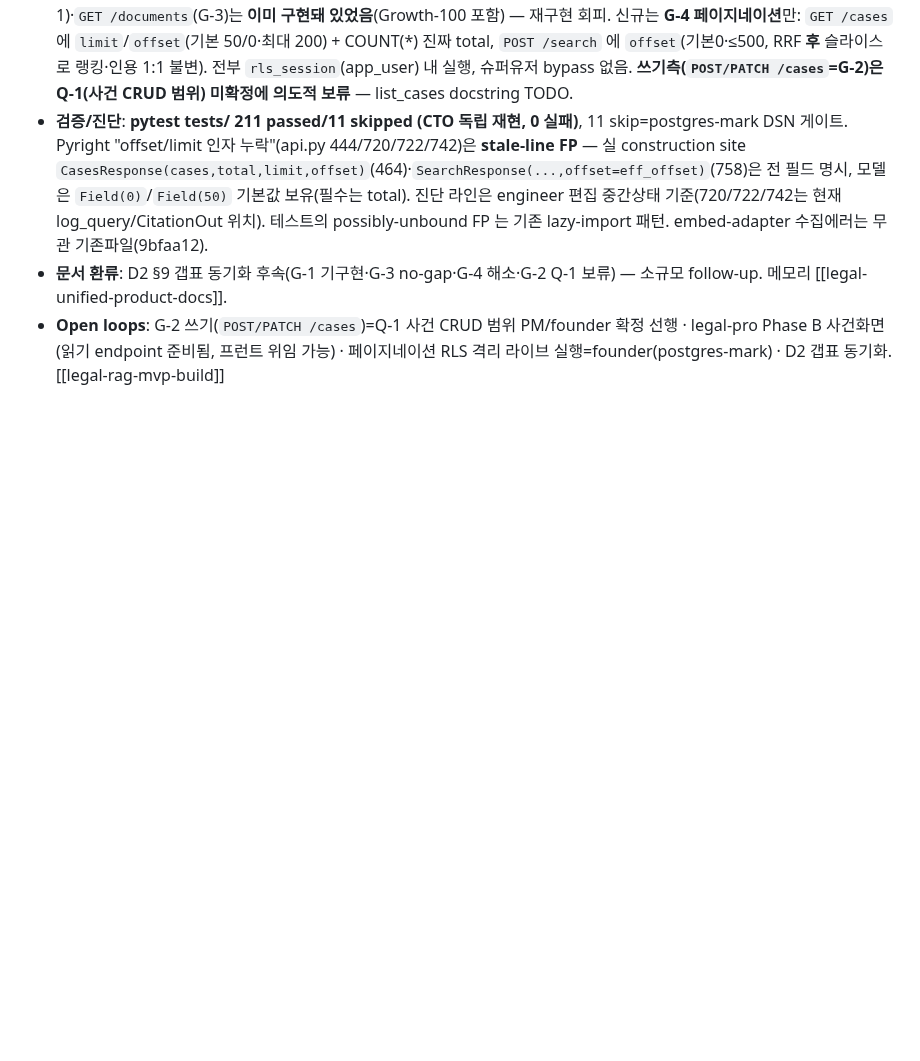
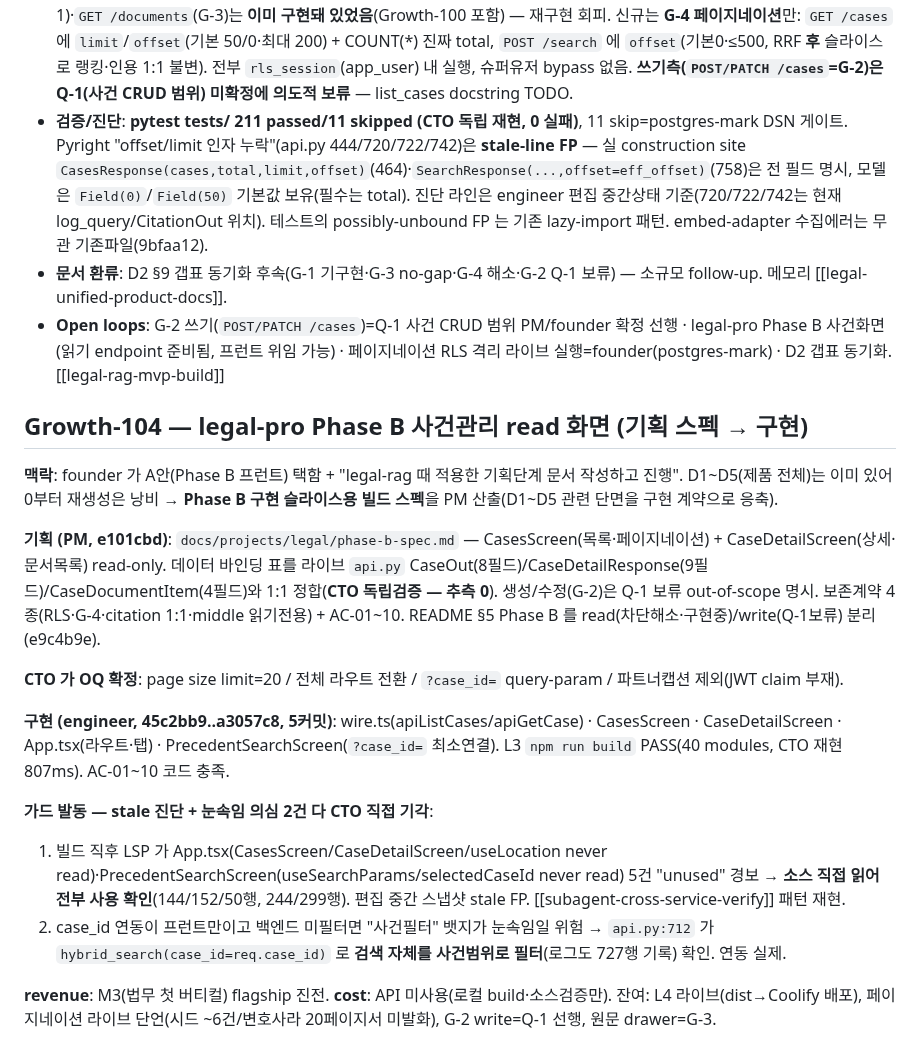
Before and after one commit to JasonMMo/compounding-stack-harness, a Markdown page: learn-log.md, the part around the change. Rendered like a GitHub page; blank space fills up the shorter version.

Commit message:
docs(learn-log): Growth-104 legal-pro Phase B read 화면 (기획 스펙→구현)
PM 빌드스펙(phase-b-spec.md, 라이브계약 1:1 CTO검증) → engineer 5커밋 구현
(CasesScreen/CaseDetailScreen/wire/App/search case_id 연결). L3 build PASS
재현. stale LSP 진단 5건 + case_id 눈속임 의심을 CTO 직접 소스검증으로 기각
(api.py:712 hybrid_search 가 실제 사건필터). M3 flagship 진전.

Co-Authored-By: Claude Fable 5 <noreply@anthropic.com>

```diff
--- a/learn-log.md
+++ b/learn-log.md
@@ -498,3 +498,19 @@ CTO 의무 (charter §3 #5): 매 Growth 종료 마지막 step 에 위 1줄+point
 - **검증/진단**: **pytest tests/ 211 passed/11 skipped (CTO 독립 재현, 0 실패)**, 11 skip=postgres-mark DSN 게이트. Pyright "offset/limit 인자 누락"(api.py 444/720/722/742)은 **stale-line FP** — 실 construction site `CasesResponse(cases,total,limit,offset)`(464)·`SearchResponse(...,offset=eff_offset)`(758)은 전 필드 명시, 모델은 `Field(0)`/`Field(50)` 기본값 보유(필수는 total). 진단 라인은 engineer 편집 중간상태 기준(720/722/742는 현재 log_query/CitationOut 위치). 테스트의 possibly-unbound FP 는 기존 lazy-import 패턴. embed-adapter 수집에러는 무관 기존파일(9bfaa12).
 - **문서 환류**: D2 §9 갭표 동기화 후속(G-1 기구현·G-3 no-gap·G-4 해소·G-2 Q-1 보류) — 소규모 follow-up. 메모리 [[legal-unified-product-docs]].
 - **Open loops**: G-2 쓰기(`POST/PATCH /cases`)=Q-1 사건 CRUD 범위 PM/founder 확정 선행 · legal-pro Phase B 사건화면(읽기 endpoint 준비됨, 프런트 위임 가능) · 페이지네이션 RLS 격리 라이브 실행=founder(postgres-mark) · D2 갭표 동기화. [[legal-rag-mvp-build]]
+
+## Growth-104 — legal-pro Phase B 사건관리 read 화면 (기획 스펙 → 구현)
+
+**맥락**: founder 가 A안(Phase B 프런트) 택함 + "legal-rag 때 적용한 기획단계 문서 작성하고 진행". D1~D5(제품 전체)는 이미 있어 0부터 재생성은 낭비 → **Phase B 구현 슬라이스용 빌드 스펙**을 PM 산출(D1~D5 관련 단면을 구현 계약으로 응축).
+
+**기획 (PM, e101cbd)**: `docs/projects/legal/phase-b-spec.md` — CasesScreen(목록·페이지네이션) + CaseDetailScreen(상세·문서목록) read-only. 데이터 바인딩 표를 라이브 `api.py` CaseOut(8필드)/CaseDetailResponse(9필드)/CaseDocumentItem(4필드)와 1:1 정합(**CTO 독립검증 — 추측 0**). 생성/수정(G-2)은 Q-1 보류 out-of-scope 명시. 보존계약 4종(RLS·G-4·citation 1:1·middle 읽기전용) + AC-01~10. README §5 Phase B 를 read(차단해소·구현중)/write(Q-1보류) 분리(e9c4b9e).
+
+**CTO 가 OQ 확정**: page size limit=20 / 전체 라우트 전환 / `?case_id=` query-param / 파트너캡션 제외(JWT claim 부재).
+
+**구현 (engineer, 45c2bb9..a3057c8, 5커밋)**: wire.ts(apiListCases/apiGetCase) · CasesScreen · CaseDetailScreen · App.tsx(라우트·탭) · PrecedentSearchScreen(`?case_id=` 최소연결). L3 `npm run build` PASS(40 modules, CTO 재현 807ms). AC-01~10 코드 충족.
+
+**가드 발동 — stale 진단 + 눈속임 의심 2건 다 CTO 직접 기각**:
+1. 빌드 직후 LSP 가 App.tsx(CasesScreen/CaseDetailScreen/useLocation never read)·PrecedentSearchScreen(useSearchParams/selectedCaseId never read) 5건 "unused" 경보 → **소스 직접 읽어 전부 사용 확인**(144/152/50행, 244/299행). 편집 중간 스냅샷 stale FP. [[subagent-cross-service-verify]] 패턴 재현.
+2. case_id 연동이 프런트만이고 백엔드 미필터면 "사건필터" 뱃지가 눈속임일 위험 → `api.py:712` 가 `hybrid_search(case_id=req.case_id)` 로 **검색 자체를 사건범위로 필터**(로그도 727행 기록) 확인. 연동 실제.
+
+**revenue**: M3(법무 첫 버티컬) flagship 진전. **cost**: API 미사용(로컬 build·소스검증만). 잔여: L4 라이브(dist→Coolify 배포), 페이지네이션 라이브 단언(시드 ~6건/변호사라 20페이지서 미발화), G-2 write=Q-1 선행, 원문 drawer=G-3.
```
